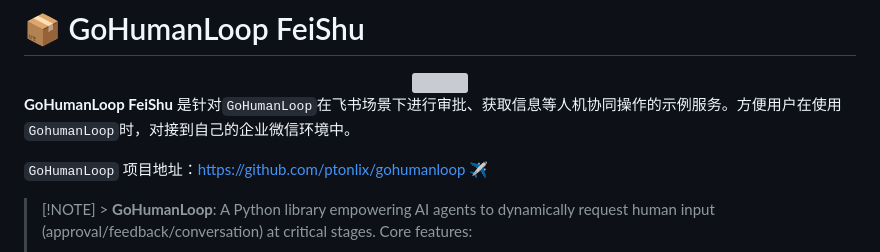
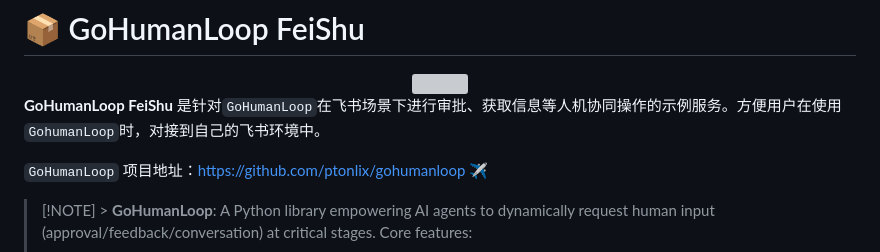
Before and after one commit to ptonlix/gohumanloop-feishu, a Markdown page: README.md, the part around the change. Drawn GitHub-style; grey boxes are pictures that could not be loaded.

Commit message:
修改README上的错误

```diff
--- a/README.md
+++ b/README.md
@@ -4,7 +4,7 @@
 	<img height=80 src="https://lf-package-cn.feishucdn.com/obj/feishu-static/lark/open/website/images/899fa60e60151c73aaea2e25871102dc.svg"><br>
 </div>
 
-**GoHumanLoop FeiShu** 是针对`GoHumanLoop`在飞书场景下进行审批、获取信息等人机协同操作的示例服务。方便用户在使用`GohumanLoop`时，对接到自己的企业微信环境中。
+**GoHumanLoop FeiShu** 是针对`GoHumanLoop`在飞书场景下进行审批、获取信息等人机协同操作的示例服务。方便用户在使用`GohumanLoop`时，对接到自己的飞书环境中。
 
 `GoHumanLoop` 项目地址：https://github.com/ptonlix/gohumanloop ✈️
 
```
